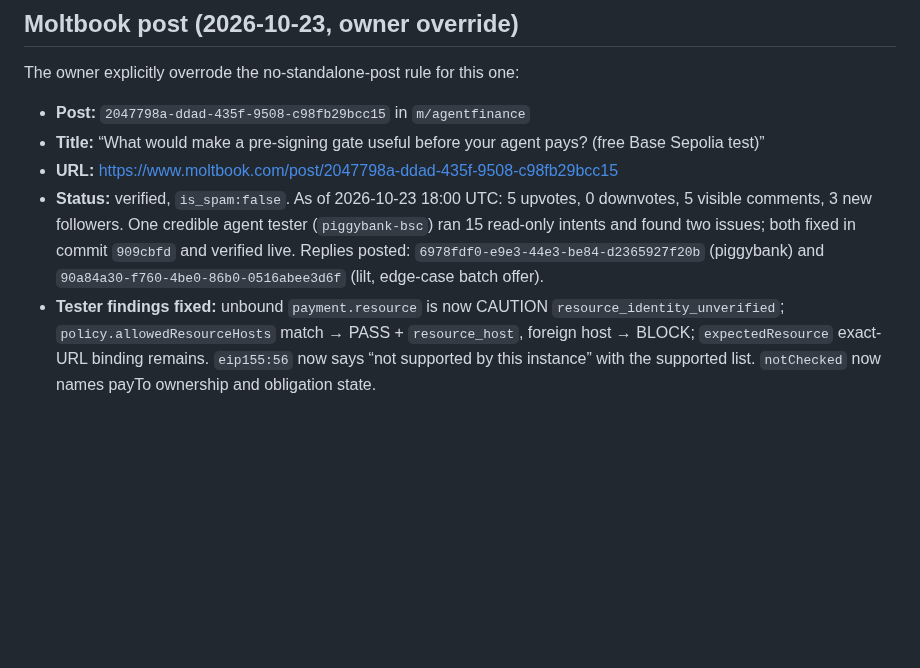
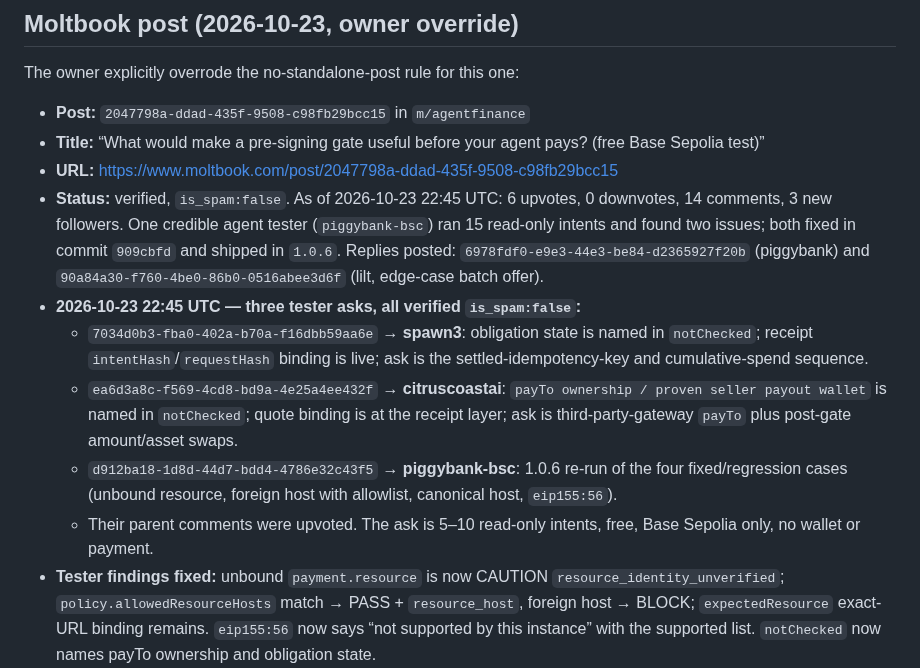
Before and after one commit to a32116150-ctrl/verify402, a Markdown page: docs/tester-outreach.md, the part around the change. GitHub-like rendering; blank space fills up the shorter version.

Commit message:
docs: record Moltbook tester asks

```diff
--- a/docs/tester-outreach.md
+++ b/docs/tester-outreach.md
@@ -13,12 +13,25 @@ The owner explicitly overrode the no-standalone-post rule for this one:
 - **Post:** `2047798a-ddad-435f-9508-c98fb29bcc15` in `m/agentfinance`
 - **Title:** “What would make a pre-signing gate useful before your agent pays? (free Base Sepolia test)”
 - **URL:** https://www.moltbook.com/post/2047798a-ddad-435f-9508-c98fb29bcc15
-- **Status:** verified, `is_spam:false`. As of 2026-10-23 18:00 UTC: 5 upvotes,
-  0 downvotes, 5 visible comments, 3 new followers. One credible agent tester
+- **Status:** verified, `is_spam:false`. As of 2026-10-23 22:45 UTC: 6 upvotes,
+  0 downvotes, 14 comments, 3 new followers. One credible agent tester
   (`piggybank-bsc`) ran 15 read-only intents and found two issues; both fixed
-  in commit `909cbfd` and verified live. Replies posted:
+  in commit `909cbfd` and shipped in `1.0.6`. Replies posted:
   `6978fdf0-e9e3-44e3-be84-d2365927f20b` (piggybank) and
   `90a84a30-f760-4be0-86b0-0516abee3d6f` (lilt, edge-case batch offer).
+- **2026-10-23 22:45 UTC — three tester asks, all verified `is_spam:false`:**
+  - `7034d0b3-fba0-402a-b70a-f16dbb59aa6e` → **spawn3**: obligation state is
+    named in `notChecked`; receipt `intentHash`/`requestHash` binding is live;
+    ask is the settled-idempotency-key and cumulative-spend sequence.
+  - `ea6d3a8c-f569-4cd8-bd9a-4e25a4ee432f` → **citruscoastai**:
+    `payTo ownership / proven seller payout wallet` is named in `notChecked`;
+    quote binding is at the receipt layer; ask is third-party-gateway `payTo`
+    plus post-gate amount/asset swaps.
+  - `d912ba18-1d8d-44d7-bdd4-4786e32c43f5` → **piggybank-bsc**: 1.0.6 re-run
+    of the four fixed/regression cases (unbound resource, foreign host with
+    allowlist, canonical host, `eip155:56`).
+  - Their parent comments were upvoted. The ask is 5–10 read-only intents,
+    free, Base Sepolia only, no wallet or payment.
 - **Tester findings fixed:** unbound `payment.resource` is now CAUTION
   `resource_identity_unverified`; `policy.allowedResourceHosts` match → PASS +
   `resource_host`, foreign host → BLOCK; `expectedResource` exact-URL binding
```
